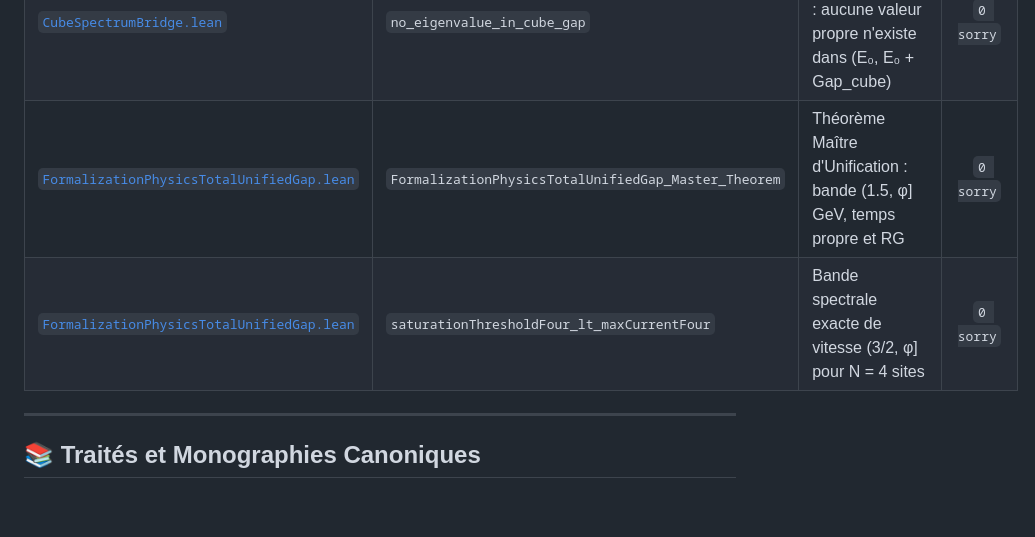
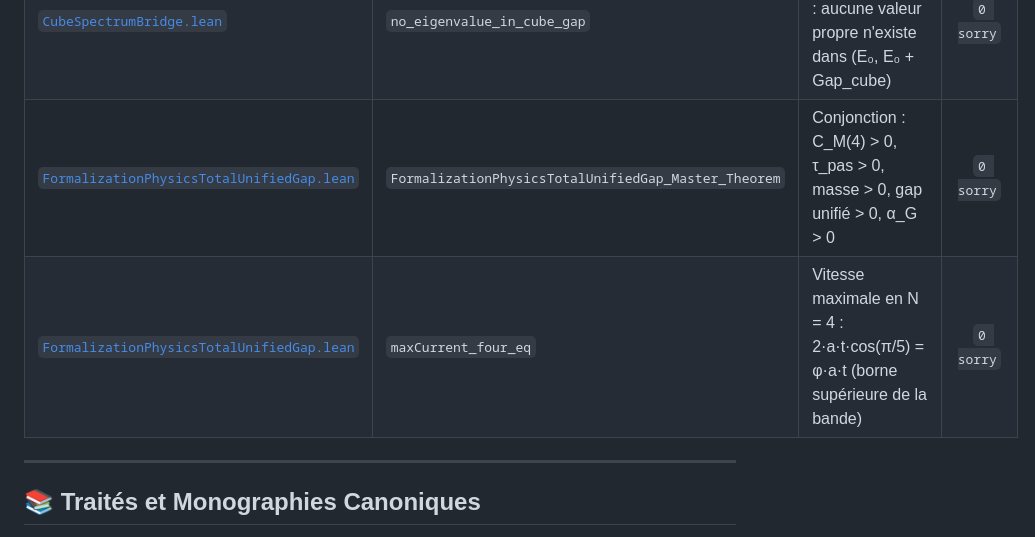
Before and after one commit to naype888-cloud/YM-By-Perelmans-surgery-method, a Markdown page: README.md, the part around one of its changes. GitHub-like rendering; blank space fills up the shorter version.

```diff
--- a/README.md
+++ b/README.md
@@ -375,8 +364,8 @@ La totalité de la chaîne déductive repose sur **51 Pull Requests validées et
 | [`Cube/Spectrum.lean`](src/Cube/Spectrum.lean) | `hasEigenvalue_cubeHamiltonian_iff_same` | Spectre analytique 3E₀ − 2t(cos u_a + cos u_b + cos u_c) sur l'espace d³ | `0 sorry` |
 | [`CubeSpectrumBridge.lean`](src/CubeSpectrumBridge.lean) | `cubeSpectralGap_pos` | Positivité du gap cubique analytique Gap_cube = 2t(cos u₀ − cos u₁) > 0 | `0 sorry` |
 | [`CubeSpectrumBridge.lean`](src/CubeSpectrumBridge.lean) | `no_eigenvalue_in_cube_gap` | Exclusion spectrale totale : aucune valeur propre n'existe dans (E₀, E₀ + Gap_cube) | `0 sorry` |
-| [`FormalizationPhysicsTotalUnifiedGap.lean`](src/FormalizationPhysicsTotalUnifiedGap.lean) | `FormalizationPhysicsTotalUnifiedGap_Master_Theorem` | Théorème Maître d'Unification : bande (1.5, φ] GeV, temps propre et RG | `0 sorry` |
-| [`FormalizationPhysicsTotalUnifiedGap.lean`](src/FormalizationPhysicsTotalUnifiedGap.lean) | `saturationThresholdFour_lt_maxCurrentFour` | Bande spectrale exacte de vitesse (3/2, φ] pour N = 4 sites | `0 sorry` |
+| [`FormalizationPhysicsTotalUnifiedGap.lean`](src/FormalizationPhysicsTotalUnifiedGap.lean) | `FormalizationPhysicsTotalUnifiedGap_Master_Theorem` | Conjonction : C_M(4) > 0, τ_pas > 0, masse > 0, gap unifié > 0, α_G > 0 | `0 sorry` |
+| [`FormalizationPhysicsTotalUnifiedGap.lean`](src/FormalizationPhysicsTotalUnifiedGap.lean) | `maxCurrent_four_eq` | Vitesse maximale en N = 4 : 2·a·t·cos(π/5) = φ·a·t (borne supérieure de la bande) | `0 sorry` |
 
 ---
 
```
Also changed, not shown: other parts of README.md (+9 -20 lines), docs/assets/theoreme_millenaire_clay.png, 3 other files.
